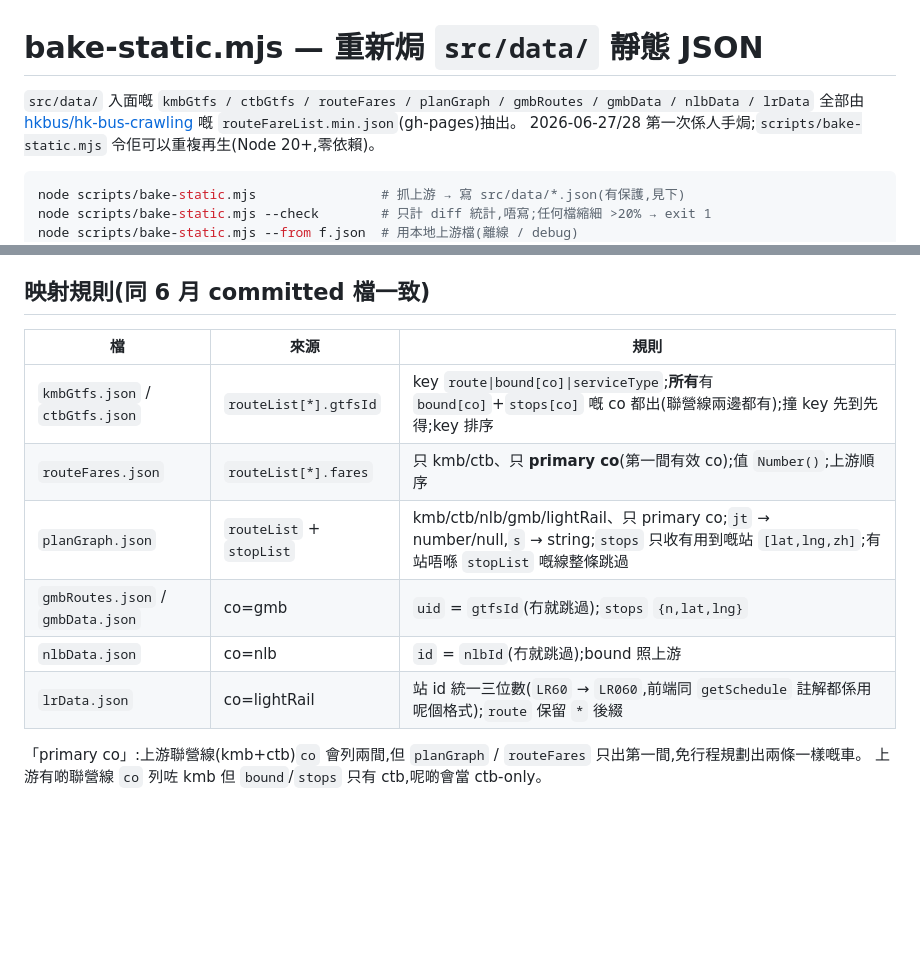
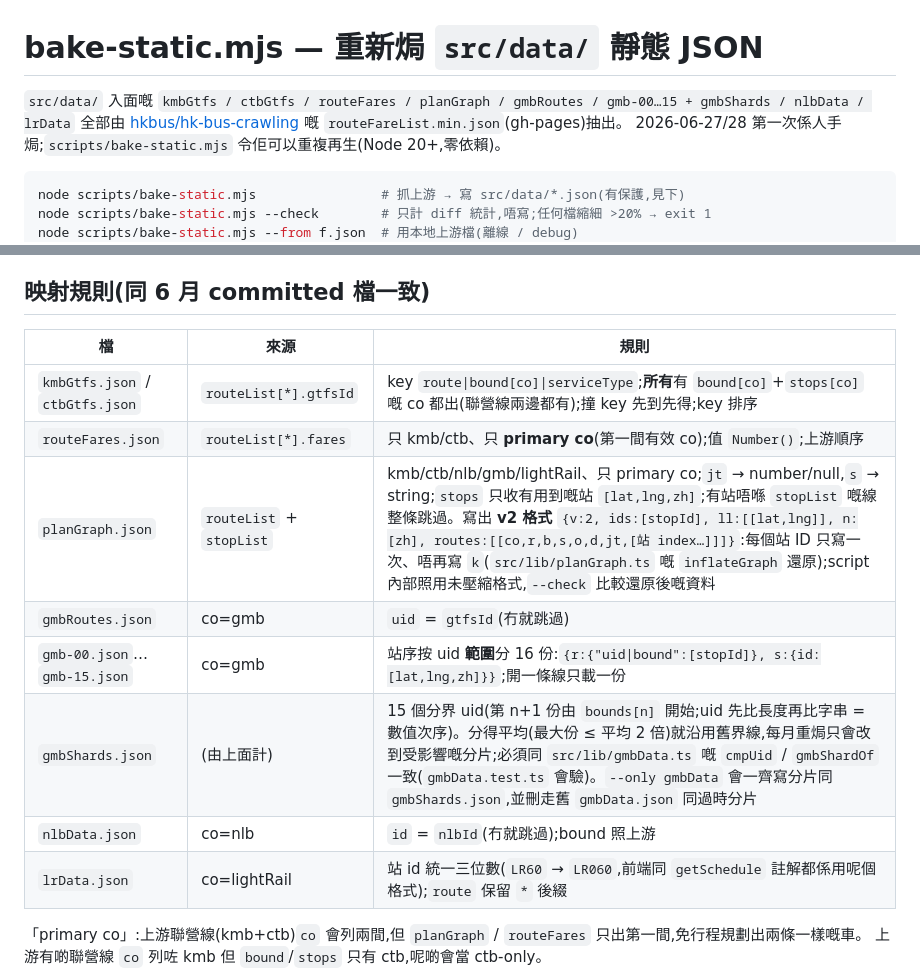
Before and after one commit to tuen-ai/Bus-time-hk, a Markdown page: scripts/README-bake.md, 2 parts joined by grey strips. GitHub-like rendering; blank space fills up the shorter version.

Commit message:
文件:bake README 補 planGraph v2 同綠van 分片格式
Co-Authored-By: Claude Opus 5.5 <noreply@anthropic.com>
Claude-Session: https://claude.ai/code/session_0171mwJXxGRMMK2tPUbXk6H9

```diff
--- a/scripts/README-bake.md
+++ b/scripts/README-bake.md
@@ -1,6 +1,6 @@
 # bake-static.mjs — 重新焗 `src/data/` 靜態 JSON
 
-`src/data/` 入面嘅 `kmbGtfs / ctbGtfs / routeFares / planGraph / gmbRoutes / gmbData / nlbData / lrData`
+`src/data/` 入面嘅 `kmbGtfs / ctbGtfs / routeFares / planGraph / gmbRoutes / gmb-00…15 + gmbShards / nlbData / lrData`
 全部由 [hkbus/hk-bus-crawling](https://github.com/hkbus/hk-bus-crawling) 嘅 `routeFareList.min.json`(gh-pages)抽出。
 2026-06-27/28 第一次係人手焗;`scripts/bake-static.mjs` 令佢可以重複再生(Node 20+,零依賴)。
 
@@ -21,14 +21,16 @@ node scripts/bake-static.mjs --force        # 略過「縮細 >20%」保護(「
 
 ## 映射規則(同 6 月 committed 檔一致)
 
-| 檔                                | 來源                     | 規則                                                                                                                                            |
-| --------------------------------- | ------------------------ | ----------------------------------------------------------------------------------------------------------------------------------------------- |
-| `kmbGtfs.json` / `ctbGtfs.json`   | `routeList[*].gtfsId`    | key `route\|bound[co]\|serviceType`;**所有**有 `bound[co]`+`stops[co]` 嘅 co 都出(聯營線兩邊都有);撞 key 先到先得;key 排序                      |
-| `routeFares.json`                 | `routeList[*].fares`     | 只 kmb/ctb、只 **primary co**(第一間有效 co);值 `Number()`;上游順序                                                                             |
-| `planGraph.json`                  | `routeList` + `stopList` | kmb/ctb/nlb/gmb/lightRail、只 primary co;`jt` → number/null,`s` → string;`stops` 只收有用到嘅站 `[lat,lng,zh]`;有站唔喺 `stopList` 嘅線整條跳過 |
-| `gmbRoutes.json` / `gmbData.json` | co=gmb                   | `uid` = `gtfsId`(冇就跳過);`stops` `{n,lat,lng}`                                                                                                |
-| `nlbData.json`                    | co=nlb                   | `id` = `nlbId`(冇就跳過);bound 照上游                                                                                                           |
-| `lrData.json`                     | co=lightRail             | 站 id 統一三位數(`LR60` → `LR060`,前端同 `getSchedule` 註解都係用呢個格式);`route` 保留 `*` 後綴                                                |
+| 檔                              | 來源                     | 規則                                                                                                                                                                                                                                                                                                                                                                                       |
+| ------------------------------- | ------------------------ | ------------------------------------------------------------------------------------------------------------------------------------------------------------------------------------------------------------------------------------------------------------------------------------------------------------------------------------------------------------------------------------------ |
+| `kmbGtfs.json` / `ctbGtfs.json` | `routeList[*].gtfsId`    | key `route\|bound[co]\|serviceType`;**所有**有 `bound[co]`+`stops[co]` 嘅 co 都出(聯營線兩邊都有);撞 key 先到先得;key 排序                                                                                                                                                                                                                                                                 |
+| `routeFares.json`               | `routeList[*].fares`     | 只 kmb/ctb、只 **primary co**(第一間有效 co);值 `Number()`;上游順序                                                                                                                                                                                                                                                                                                                        |
+| `planGraph.json`                | `routeList` + `stopList` | kmb/ctb/nlb/gmb/lightRail、只 primary co;`jt` → number/null,`s` → string;`stops` 只收有用到嘅站 `[lat,lng,zh]`;有站唔喺 `stopList` 嘅線整條跳過。寫出 **v2 格式** `{v:2, ids:[stopId], ll:[[lat,lng]], n:[zh], routes:[[co,r,b,s,o,d,jt,[站 index…]]]}`:每個站 ID 只寫一次、唔再寫 `k`(`src/lib/planGraph.ts` 嘅 `inflateGraph` 還原);script 內部照用未壓縮格式,`--check` 比較還原後嘅資料 |
+| `gmbRoutes.json`                | co=gmb                   | `uid` = `gtfsId`(冇就跳過)                                                                                                                                                                                                                                                                                                                                                                 |
+| `gmb-00.json`…`gmb-15.json`     | co=gmb                   | 站序按 uid **範圍**分 16 份:`{r:{"uid\|bound":[stopId]}, s:{id:[lat,lng,zh]}}`;開一條線只載一份                                                                                                                                                                                                                                                                                            |
+| `gmbShards.json`                | (由上面計)               | 15 個分界 uid(第 n+1 份由 `bounds[n]` 開始;uid 先比長度再比字串 = 數值次序)。分得平均(最大份 ≤ 平均 2 倍)就沿用舊界線,每月重焗只會改到受影響嘅分片;必須同 `src/lib/gmbData.ts` 嘅 `cmpUid` / `gmbShardOf` 一致(`gmbData.test.ts` 會驗)。`--only gmbData` 會一齊寫分片同 `gmbShards.json`,並刪走舊 `gmbData.json` 同過時分片                                                                |
+| `nlbData.json`                  | co=nlb                   | `id` = `nlbId`(冇就跳過);bound 照上游                                                                                                                                                                                                                                                                                                                                                      |
+| `lrData.json`                   | co=lightRail             | 站 id 統一三位數(`LR60` → `LR060`,前端同 `getSchedule` 註解都係用呢個格式);`route` 保留 `*` 後綴                                                                                                                                                                                                                                                                                           |
 
 「primary co」:上游聯營線(kmb+ctb)`co` 會列兩間,但 `planGraph` / `routeFares` 只出第一間,免行程規劃出兩條一樣嘅車。
 上游有啲聯營線 `co` 列咗 kmb 但 `bound`/`stops` 只有 ctb,呢啲會當 ctb-only。
```
Also changed, not shown: README.md (+1 -1 lines).
